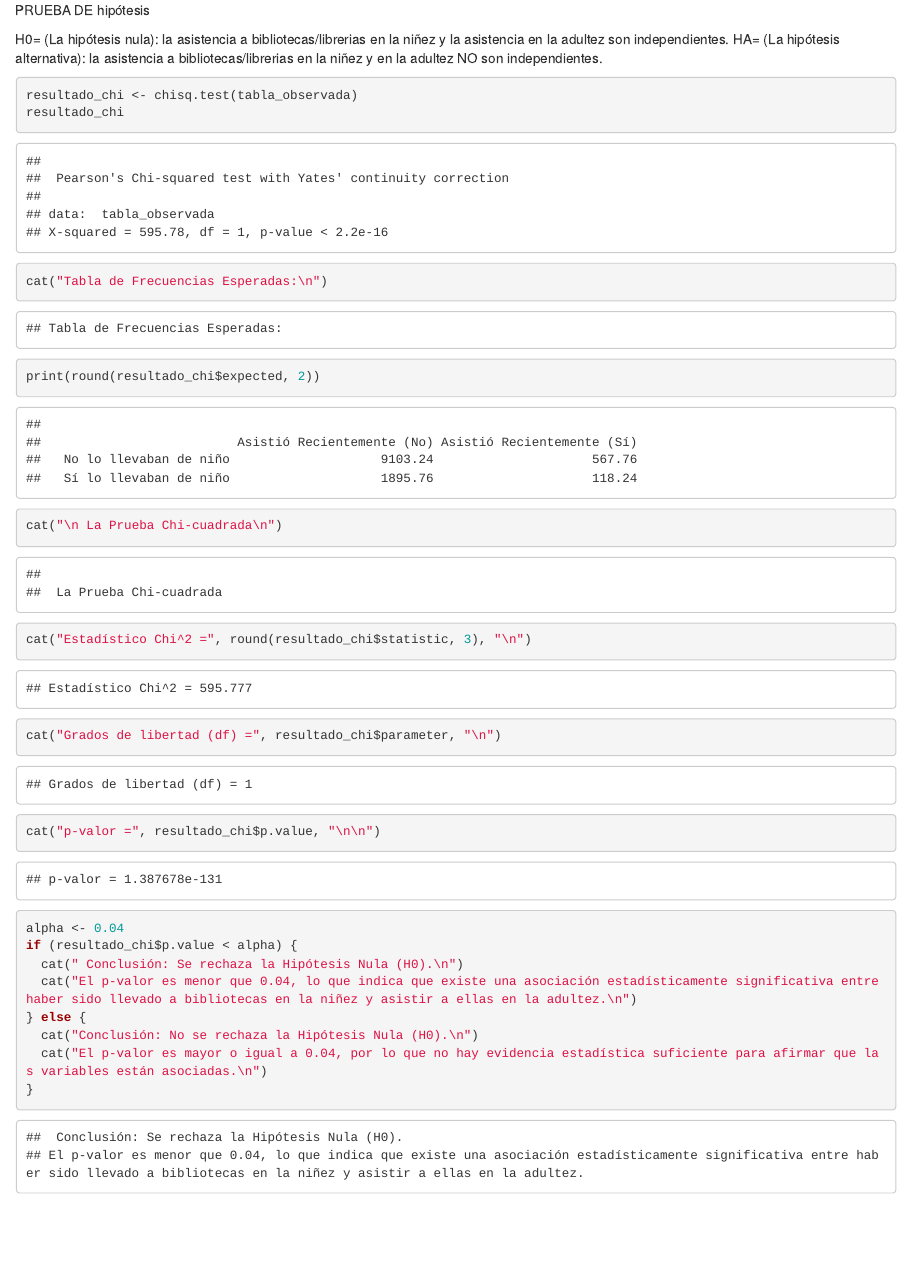
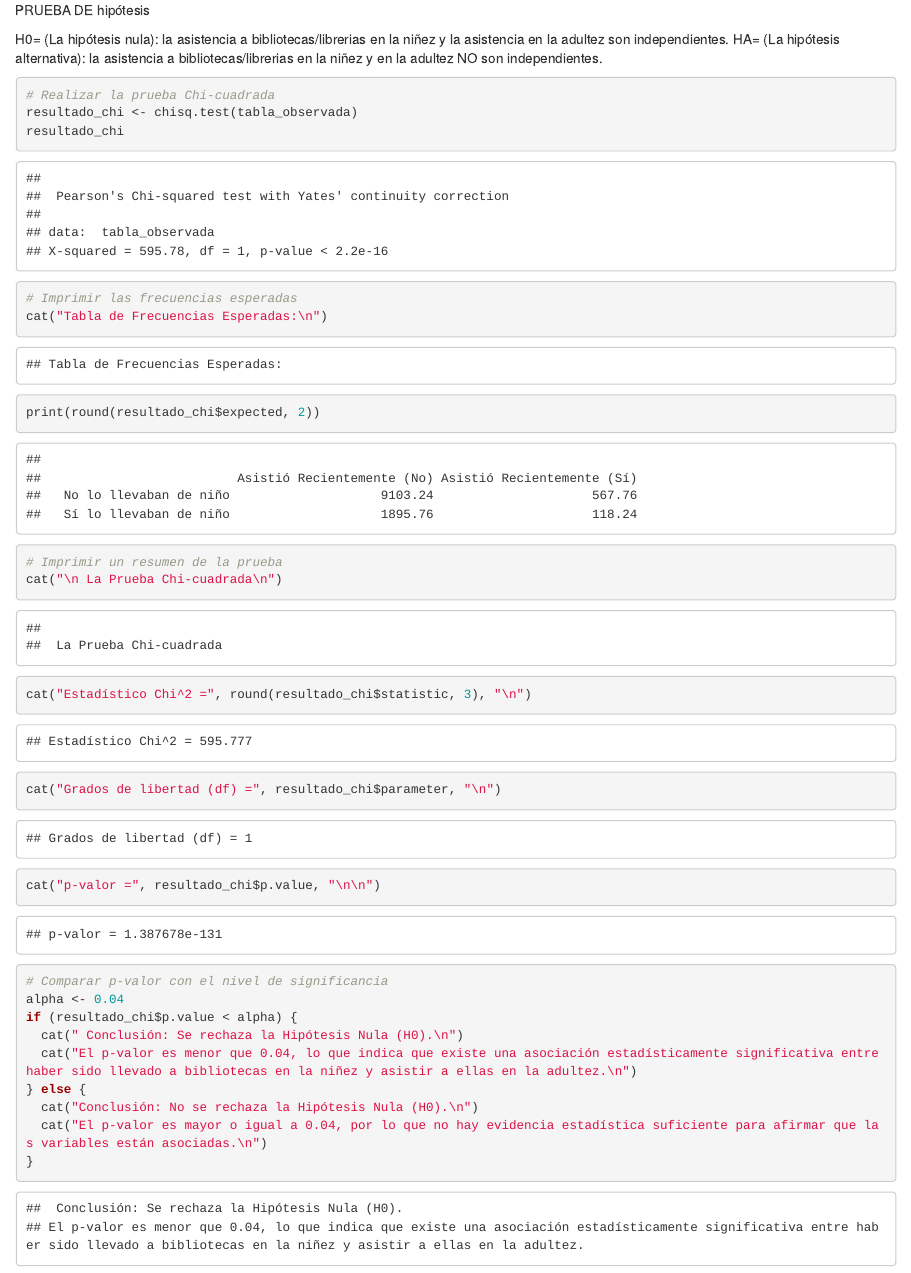
Before and after one commit to a01724306/R-Reto-Estad-stica-, an R Markdown document (Prueba_Libros:Biblioteca.Rmd): the page in a window 1100 px wide, from 1920 px down. Rendered offline with R 4.5, knitr and Pandoc, with nearby package versions.

Commit message:
Update Prueba_Libros:Biblioteca.Rmd

````diff
--- a/Prueba_Libros:Biblioteca.Rmd
+++ b/Prueba_Libros:Biblioteca.Rmd
@@ -117,21 +118,22 @@ print(tabla_observada)
 ```
 
 ```{r}
+# Realizar la prueba Chi-cuadrada
 resultado_chi <- chisq.test(tabla_observada)
 resultado_chi
 ```
 ```{r}
-
+# Imprimir las frecuencias esperadas
 cat("Tabla de Frecuencias Esperadas:\n")
 print(round(resultado_chi$expected, 2))
 
-
+# Imprimir un resumen de la prueba
 cat("\n La Prueba Chi-cuadrada\n")
 cat("Estadístico Chi^2 =", round(resultado_chi$statistic, 3), "\n")
 cat("Grados de libertad (df) =", resultado_chi$parameter, "\n")
 cat("p-valor =", resultado_chi$p.value, "\n\n")
 
-
+# Comparar p-valor con el nivel de significancia
 alpha <- 0.04
 if (resultado_chi$p.value < alpha) {
   cat(" Conclusión: Se rechaza la Hipótesis Nula (H0).\n")
````
Also changed, not shown: Prueba_Libros:Biblioteca.Rmd (3 more changed lines).
